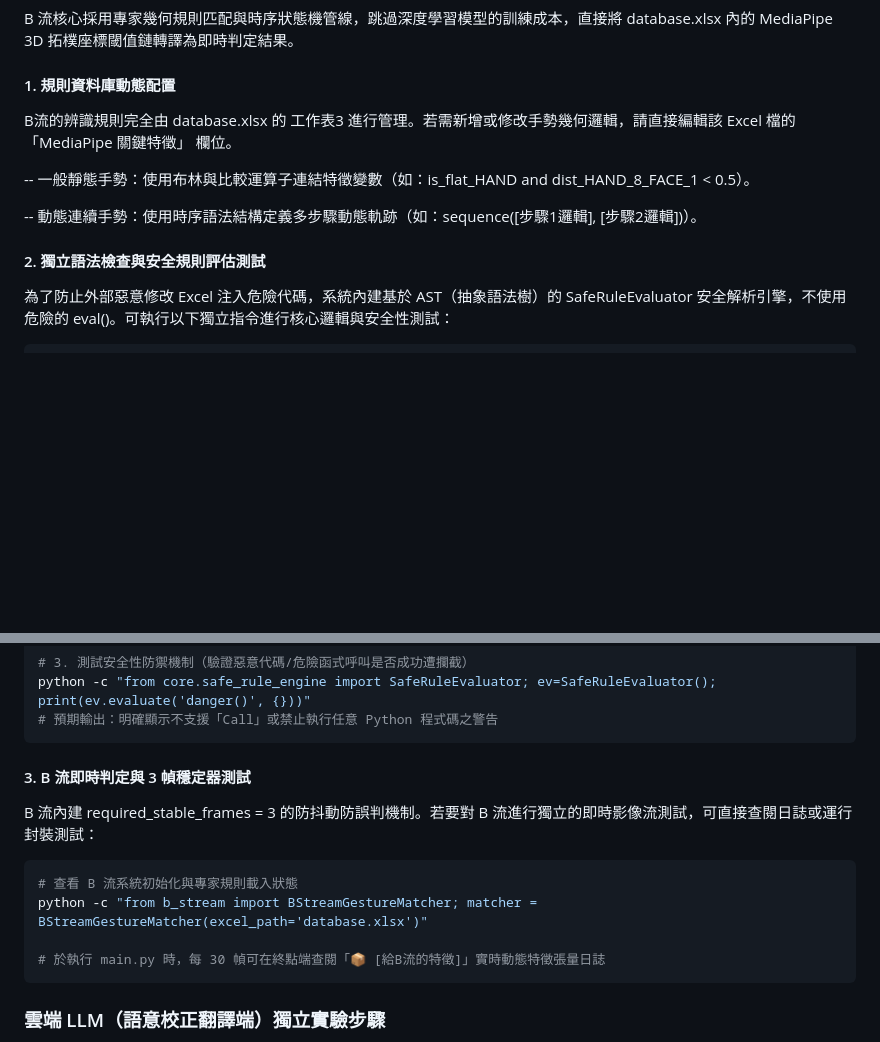
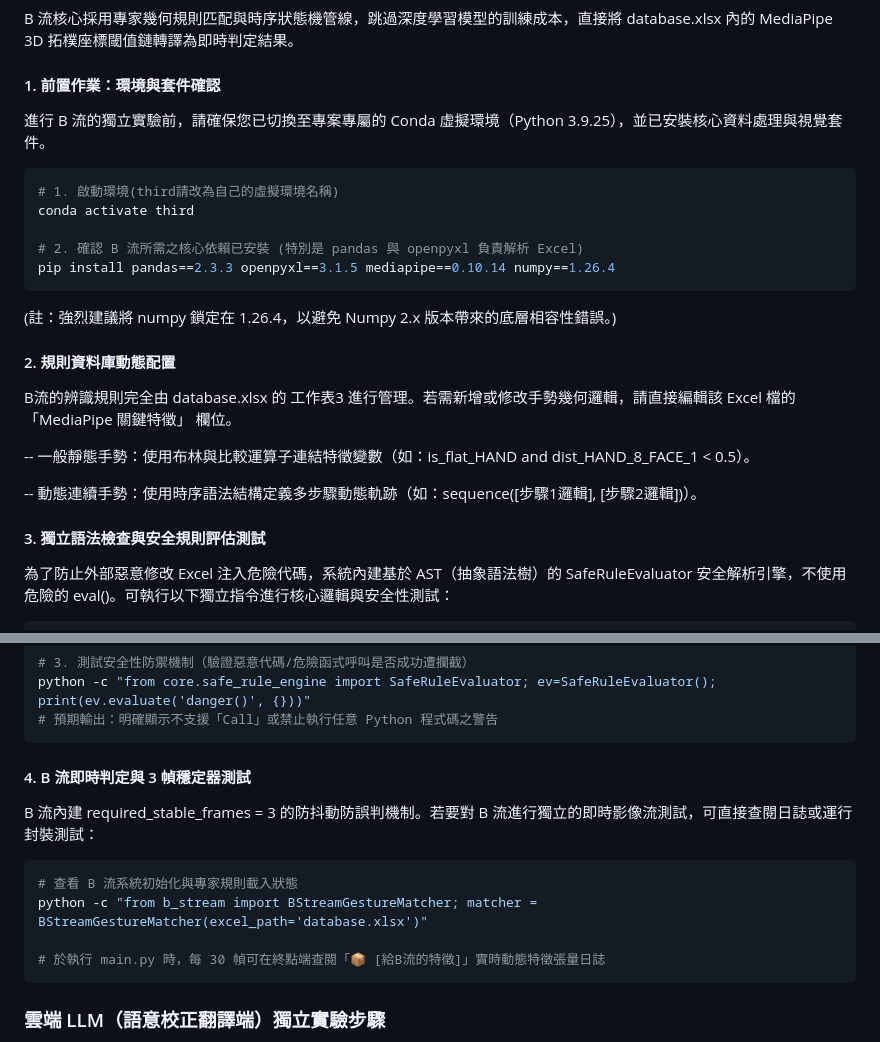
Before and after one commit to yiiiiiing0323/Sign-Language-interpreter, a Markdown page: README.md, 2 parts joined by grey strips. GitHub-like rendering; blank space fills up the shorter version.

````diff
--- a/README.md
+++ b/README.md
@@ -205,14 +205,26 @@ python realtime_demo.py          # 載入訓練權重進行相機即時辨識測
 ### 後端 B 流（幾何邏輯辨識端）獨立實驗步驟
 B 流核心採用專家幾何規則匹配與時序狀態機管線，跳過深度學習模型的訓練成本，直接將 database.xlsx 內的 MediaPipe 3D 拓樸座標閾值鏈轉譯為即時判定結果。
 
-#### 1. 規則資料庫動態配置
+#### 1. 前置作業：環境與套件確認
+進行 B 流的獨立實驗前，請確保您已切換至專案專屬的 Conda 虛擬環境（Python 3.9.25），並已安裝核心資料處理與視覺套件。
+
+```bash
+# 1. 啟動環境(third請改為自己的虛擬環境名稱)
+conda activate third
+
+# 2. 確認 B 流所需之核心依賴已安裝 (特別是 pandas 與 openpyxl 負責解析 Excel)
+pip install pandas==2.3.3 openpyxl==3.1.5 mediapipe==0.10.14 numpy==1.26.4
+```
+(註：強烈建議將 numpy 鎖定在 1.26.4，以避免 Numpy 2.x 版本帶來的底層相容性錯誤。)
+
+#### 2. 規則資料庫動態配置
 B流的辨識規則完全由 database.xlsx 的 工作表3 進行管理。若需新增或修改手勢幾何邏輯，請直接編輯該 Excel 檔的 「MediaPipe 關鍵特徵」 欄位。
 
 -- 一般靜態手勢：使用布林與比較運算子連結特徵變數（如：is_flat_HAND and dist_HAND_8_FACE_1 < 0.5）。
 
 -- 動態連續手勢：使用時序語法結構定義多步驟動態軌跡（如：sequence([步驟1邏輯], [步驟2邏輯])）。
 
-#### 2. 獨立語法檢查與安全規則評估測試
+#### 3. 獨立語法檢查與安全規則評估測試
 為了防止外部惡意修改 Excel 注入危險代碼，系統內建基於 AST（抽象語法樹）的 SafeRuleEvaluator 安全解析引擎，不使用危險的 eval()。可執行以下獨立指令進行核心邏輯與安全性測試：
 ```bash
 # 1. 驗證 B 流獨立模組與依賴環境之語法正確性
@@ -226,7 +238,8 @@ python -c "from core.safe_rule_engine import SafeRuleEvaluator; ev=SafeRuleEvalu
 python -c "from core.safe_rule_engine import SafeRuleEvaluator; ev=SafeRuleEvaluator(); print(ev.evaluate('danger()', {}))"
 # 預期輸出：明確顯示不支援「Call」或禁止執行任意 Python 程式碼之警告
 ```
-#### 3. B 流即時判定與 3 幀穩定器測試
+
+#### 4. B 流即時判定與 3 幀穩定器測試
 B 流內建 required_stable_frames = 3 的防抖動防誤判機制。若要對 B 流進行獨立的即時影像流測試，可直接查閱日誌或運行封裝測試：
 ```bash
 # 查看 B 流系統初始化與專家規則載入狀態
@@ -234,6 +247,7 @@ python -c "from b_stream import BStreamGestureMatcher; matcher = BStreamGestureM
 
 # 於執行 main.py 時，每 30 幀可在終點端查閱「📦 [給B流的特徵]」實時動態特徵張量日誌
 ```
+
 ### 雲端 LLM（語意校正翻譯端）獨立實驗步驟
 LLM 翻譯端專職負責非同步手語語序重組、混淆詞上下文去歧義，以及網路異常時的自動多模型容錯轉移（Failover Routing）。
 
````
